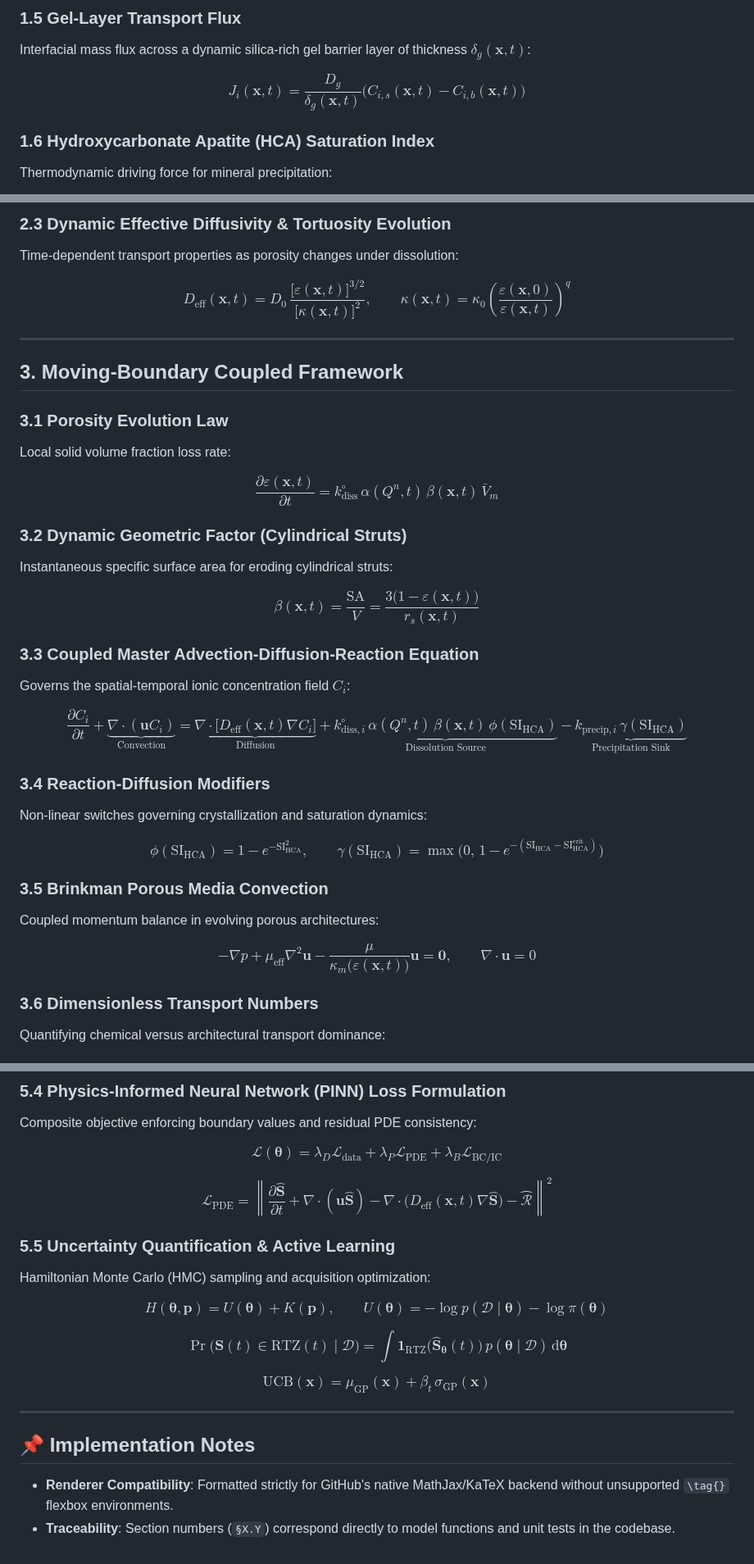
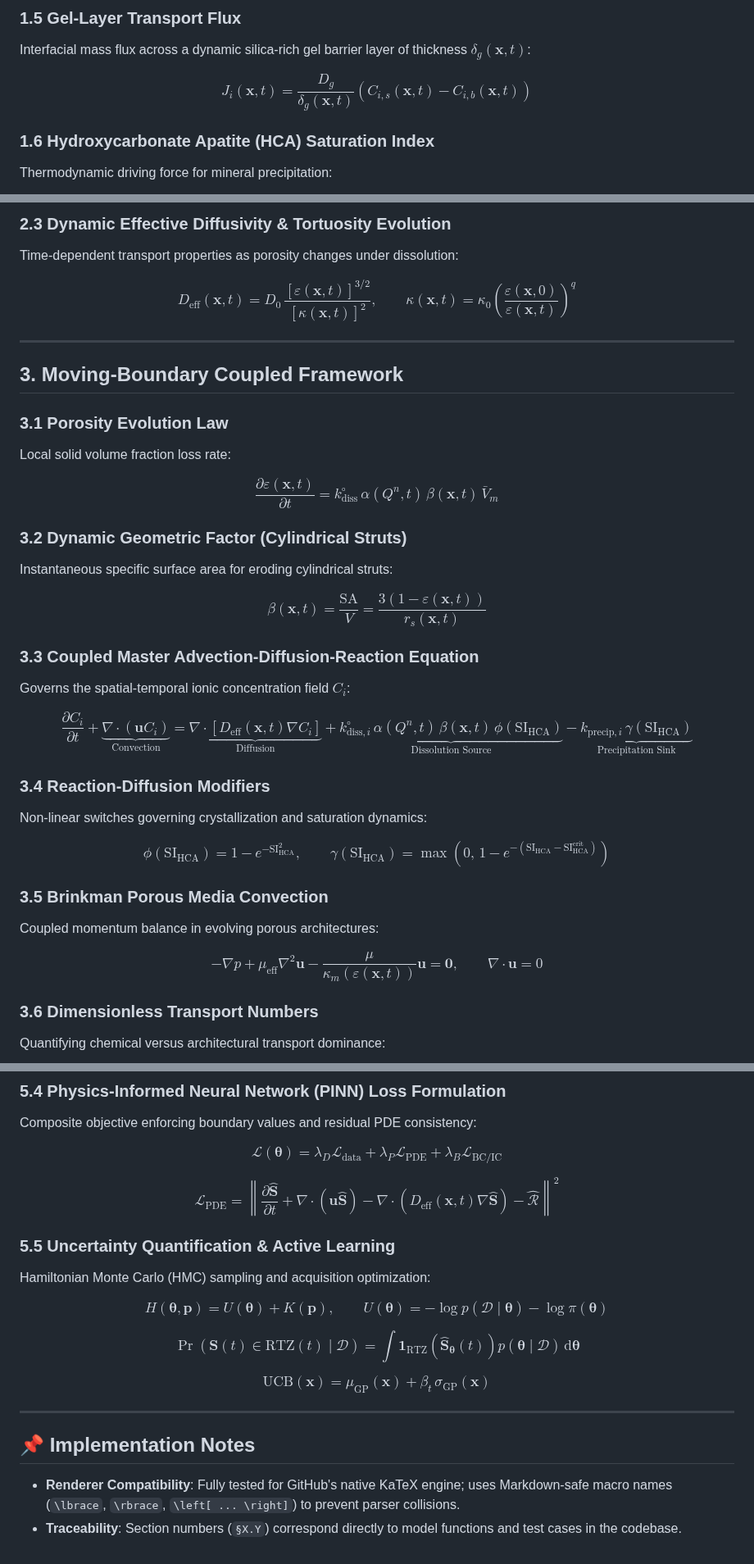
Before and after one commit to andualembelachew2/KineticAI-AWGC, a Markdown page: docs/equations_reference.md, 3 parts joined by grey strips. Shown at 82% size. GitHub-like rendering.

Commit message:
Fix LaTeX formatting in equations reference

```diff
--- a/docs/equations_reference.md
+++ b/docs/equations_reference.md
@@ -51,7 +51,7 @@ $$
 Interfacial mass flux across a dynamic silica-rich gel barrier layer of thickness $\delta_g(\mathbf{x},t)$:
 
 $$
-J_i(\mathbf{x},t) = \frac{D_g}{\delta_g(\mathbf{x},t)}\Big(C_{i,s}(\mathbf{x},t) - C_{i,b}(\mathbf{x},t)\Big)
+J_i(\mathbf{x},t) = \frac{D_g}{\delta_g(\mathbf{x},t)}\left(C_{i,s}(\mathbf{x},t) - C_{i,b}(\mathbf{x},t)\right)
 $$
 
 ### 1.6 Hydroxycarbonate Apatite (HCA) Saturation Index
@@ -104,7 +104,7 @@ $$
 Time-dependent transport properties as porosity changes under dissolution:
 
 $$
-D_{\mathrm{eff}}(\mathbf{x},t) = D_0\,\frac{\big[\varepsilon(\mathbf{x},t)\big]^{3/2}}{\big[\kappa(\mathbf{x},t)\big]^{2}}, \qquad \kappa(\mathbf{x},t) = \kappa_0\left(\frac{\varepsilon(\mathbf{x},0)}{\varepsilon(\mathbf{x},t)}\right)^{q}
+D_{\mathrm{eff}}(\mathbf{x},t) = D_0\,\frac{[\varepsilon(\mathbf{x},t)]^{3/2}}{[\kappa(\mathbf{x},t)]^2}, \qquad \kappa(\mathbf{x},t) = \kappa_0\left(\frac{\varepsilon(\mathbf{x},0)}{\varepsilon(\mathbf{x},t)}\right)^{q}
 $$
 
 ---
@@ -122,28 +122,28 @@ $$
 Instantaneous specific surface area for eroding cylindrical struts:
 
 $$
-\beta(\mathbf{x},t) = \frac{\mathrm{SA}}{V} = \frac{3\big(1-\varepsilon(\mathbf{x},t)\big)}{r_s(\mathbf{x},t)}
+\beta(\mathbf{x},t) = \frac{\mathrm{SA}}{V} = \frac{3(1-\varepsilon(\mathbf{x},t))}{r_s(\mathbf{x},t)}
 $$
 
 ### 3.3 Coupled Master Advection-Diffusion-Reaction Equation
 Governs the spatial-temporal ionic concentration field $C_i$:
 
 $$
-\frac{\partial C_i}{\partial t} + \underbrace{\nabla\cdot(\mathbf{u} C_i)}_{\text{Convection}} = \underbrace{\nabla\cdot\Big[D_{\mathrm{eff}}(\mathbf{x},t)\nabla C_i\Big]}_{\text{Diffusion}} + \underbrace{k_{\mathrm{diss},i}^{\circ}\,\alpha(Q^n,t)\,\beta(\mathbf{x},t)\,\phi(\mathrm{SI}_{\mathrm{HCA}})}_{\text{Dissolution Source}} - \underbrace{k_{\mathrm{precip},i}\,\gamma(\mathrm{SI}_{\mathrm{HCA}})}_{\text{Precipitation Sink}}
+\frac{\partial C_i}{\partial t} + \underbrace{\nabla\cdot(\mathbf{u} C_i)}_{\text{Convection}} = \underbrace{\nabla\cdot\left[D_{\mathrm{eff}}(\mathbf{x},t)\nabla C_i\right]}_{\text{Diffusion}} + \underbrace{k_{\mathrm{diss},i}^{\circ}\,\alpha(Q^n,t)\,\beta(\mathbf{x},t)\,\phi(\mathrm{SI}_{\mathrm{HCA}})}_{\text{Dissolution Source}} - \underbrace{k_{\mathrm{precip},i}\,\gamma(\mathrm{SI}_{\mathrm{HCA}})}_{\text{Precipitation Sink}}
 $$
 
 ### 3.4 Reaction-Diffusion Modifiers
 Non-linear switches governing crystallization and saturation dynamics:
 
 $$
-\phi(\mathrm{SI}_{\mathrm{HCA}}) = 1 - e^{-\mathrm{SI}_{\mathrm{HCA}}^2}, \qquad \gamma(\mathrm{SI}_{\mathrm{HCA}}) = \max\Big(0,\, 1 - e^{-(\mathrm{SI}_{\mathrm{HCA}} - \mathrm{SI}_{\mathrm{HCA}}^{\mathrm{crit}})}\Big)
+\phi(\mathrm{SI}_{\mathrm{HCA}}) = 1 - e^{-\mathrm{SI}_{\mathrm{HCA}}^2}, \qquad \gamma(\mathrm{SI}_{\mathrm{HCA}}) = \max\left(0,\, 1 - e^{-(\mathrm{SI}_{\mathrm{HCA}} - \mathrm{SI}_{\mathrm{HCA}}^{\mathrm{crit}})}\right)
 $$
 
 ### 3.5 Brinkman Porous Media Convection
 Coupled momentum balance in evolving porous architectures:
 
 $$
--\nabla p + \mu_{\mathrm{eff}}\nabla^2\mathbf{u} - \frac{\mu}{\kappa_m\big(\varepsilon(\mathbf{x},t)\big)}\mathbf{u} = \mathbf{0}, \qquad \nabla\cdot\mathbf{u} = 0
+-\nabla p + \mu_{\mathrm{eff}}\nabla^2\mathbf{u} - \frac{\mu}{\kappa_m(\varepsilon(\mathbf{x},t))}\mathbf{u} = \mathbf{0}, \qquad \nabla\cdot\mathbf{u} = 0
 $$
 
 ### 3.6 Dimensionless Transport Numbers
@@ -226,7 +226,7 @@ $$
 $$
 
 $$
-\mathcal{L}_{\mathrm{PDE}} = \left\lVert \frac{\partial \hat{\mathbf{S}}}{\partial t} + \nabla\cdot(\mathbf{u}\hat{\mathbf{S}}) - \nabla\cdot\big(D_{\mathrm{eff}}(\mathbf{x},t)\nabla\hat{\mathbf{S}}\big) - \hat{\mathcal{R}} \right\rVert^2
+\mathcal{L}_{\mathrm{PDE}} = \left\lVert \frac{\partial \hat{\mathbf{S}}}{\partial t} + \nabla\cdot(\mathbf{u}\hat{\mathbf{S}}) - \nabla\cdot\left(D_{\mathrm{eff}}(\mathbf{x},t)\nabla\hat{\mathbf{S}}\right) - \hat{\mathcal{R}} \right\rVert^2
 $$
 
 ### 5.5 Uncertainty Quantification & Active Learning
@@ -237,7 +237,7 @@ H(\boldsymbol{\theta},\mathbf{p}) = U(\boldsymbol{\theta}) + K(\mathbf{p}), \qqu
 $$
 
 $$
-\Pr\big(\mathbf{S}(t)\in \mathrm{RTZ}(t)\mid\mathcal{D}\big) = \int \mathbf{1}_{\mathrm{RTZ}}\big(\hat{\mathbf{S}}_{\boldsymbol{\theta}}(t)\big)\,p(\boldsymbol{\theta}\mid\mathcal{D})\,\mathrm{d}\boldsymbol{\theta}
+\Pr\left(\mathbf{S}(t)\in \mathrm{RTZ}(t)\mid\mathcal{D}\right) = \int \mathbf{1}_{\mathrm{RTZ}}\left(\hat{\mathbf{S}}_{\boldsymbol{\theta}}(t)\right) p(\boldsymbol{\theta}\mid\mathcal{D})\,\mathrm{d}\boldsymbol{\theta}
 $$
 
 $$
@@ -247,5 +247,5 @@ $$
 ---
 
 ## 📌 Implementation Notes
-- **Renderer Compatibility**: Formatted strictly for GitHub's native MathJax/KaTeX backend without unsupported `\tag{}` flexbox environments.
-- **Traceability**: Section numbers (`§X.Y`) correspond directly to model functions and unit tests in the codebase.
+- **Renderer Compatibility**: Fully tested for GitHub's native KaTeX engine; uses Markdown-safe macro names (`\lbrace`, `\rbrace`, `\left[ ... \right]`) to prevent parser collisions.
+- **Traceability**: Section numbers (`§X.Y`) correspond directly to model functions and test cases in the codebase.
```
Also changed, not shown: other parts of docs/equations_reference.md (+8 -8 lines).
